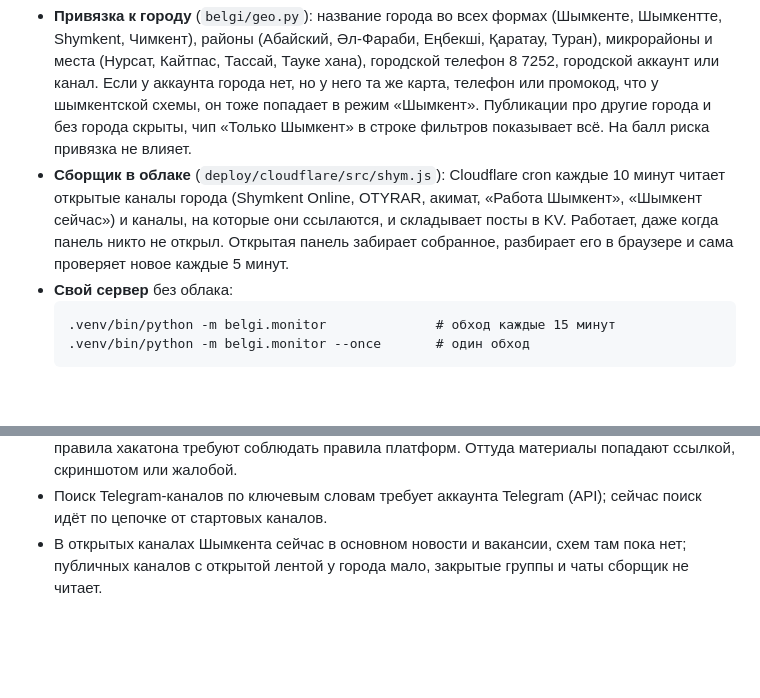
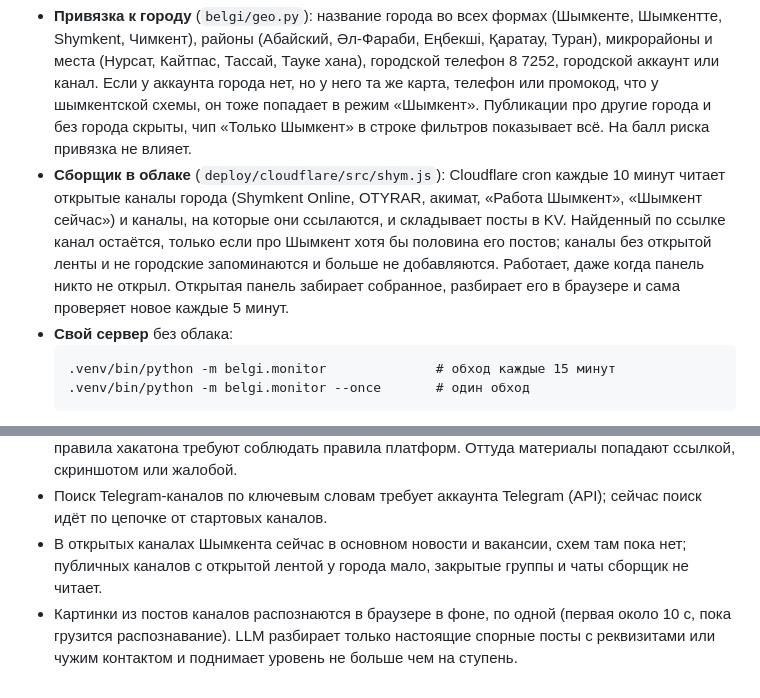
Before and after one commit to muhammedzhan-otter/belgi, a Markdown page: README.md, 2 parts joined by grey strips. GitHub-like rendering; blank space fills up the shorter version.

Commit message:
README: как сборщик отбирает каналы, фоновое распознавание и LLM
Co-Authored-By: Claude Opus 5.5 <noreply@anthropic.com>

````diff
--- a/README.md
+++ b/README.md
@@ -35,7 +35,7 @@ cd deploy/pages && wrangler pages deploy --branch main   # Pages
 По умолчанию панель показывает только схемы, нацеленные на жителей Шымкента, и собирает их сама.
 
 - **Привязка к городу** (`belgi/geo.py`): название города во всех формах (Шымкенте, Шымкентте, Shymkent, Чимкент), районы (Абайский, Әл-Фараби, Еңбекші, Қаратау, Туран), микрорайоны и места (Нурсат, Кайтпас, Тассай, Тауке хана), городской телефон 8 7252, городской аккаунт или канал. Если у аккаунта города нет, но у него та же карта, телефон или промокод, что у шымкентской схемы, он тоже попадает в режим «Шымкент». Публикации про другие города и без города скрыты, чип «Только Шымкент» в строке фильтров показывает всё. На балл риска привязка не влияет.
-- **Сборщик в облаке** (`deploy/cloudflare/src/shym.js`): Cloudflare cron каждые 10 минут читает открытые каналы города (Shymkent Online, OTYRAR, акимат, «Работа Шымкент», «Шымкент сейчас») и каналы, на которые они ссылаются, и складывает посты в KV. Работает, даже когда панель никто не открыл. Открытая панель забирает собранное, разбирает его в браузере и сама проверяет новое каждые 5 минут.
+- **Сборщик в облаке** (`deploy/cloudflare/src/shym.js`): Cloudflare cron каждые 10 минут читает открытые каналы города (Shymkent Online, OTYRAR, акимат, «Работа Шымкент», «Шымкент сейчас») и каналы, на которые они ссылаются, и складывает посты в KV. Найденный по ссылке канал остаётся, только если про Шымкент хотя бы половина его постов; каналы без открытой ленты и не городские запоминаются и больше не добавляются. Работает, даже когда панель никто не открыл. Открытая панель забирает собранное, разбирает его в браузере и сама проверяет новое каждые 5 минут.
 - **Свой сервер** без облака:
   ```
   .venv/bin/python -m belgi.monitor              # обход каждые 15 минут
@@ -95,3 +95,4 @@ docker compose up --build
 - Instagram, TikTok и WhatsApp автоматически не читаются: у них нет открытого доступа, а правила хакатона требуют соблюдать правила платформ. Оттуда материалы попадают ссылкой, скриншотом или жалобой.
 - Поиск Telegram-каналов по ключевым словам требует аккаунта Telegram (API); сейчас поиск идёт по цепочке от стартовых каналов.
 - В открытых каналах Шымкента сейчас в основном новости и вакансии, схем там пока нет; публичных каналов с открытой лентой у города мало, закрытые группы и чаты сборщик не читает.
+- Картинки из постов каналов распознаются в браузере в фоне, по одной (первая около 10 с, пока грузится распознавание). LLM разбирает только настоящие спорные посты с реквизитами или чужим контактом и поднимает уровень не больше чем на ступень.
````
